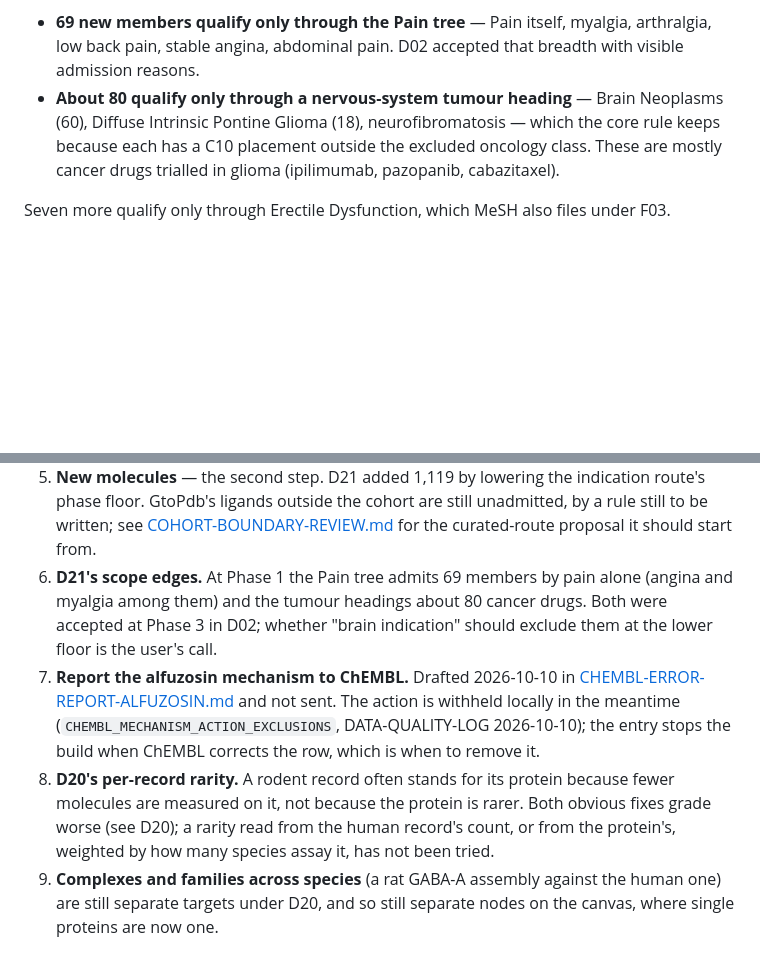
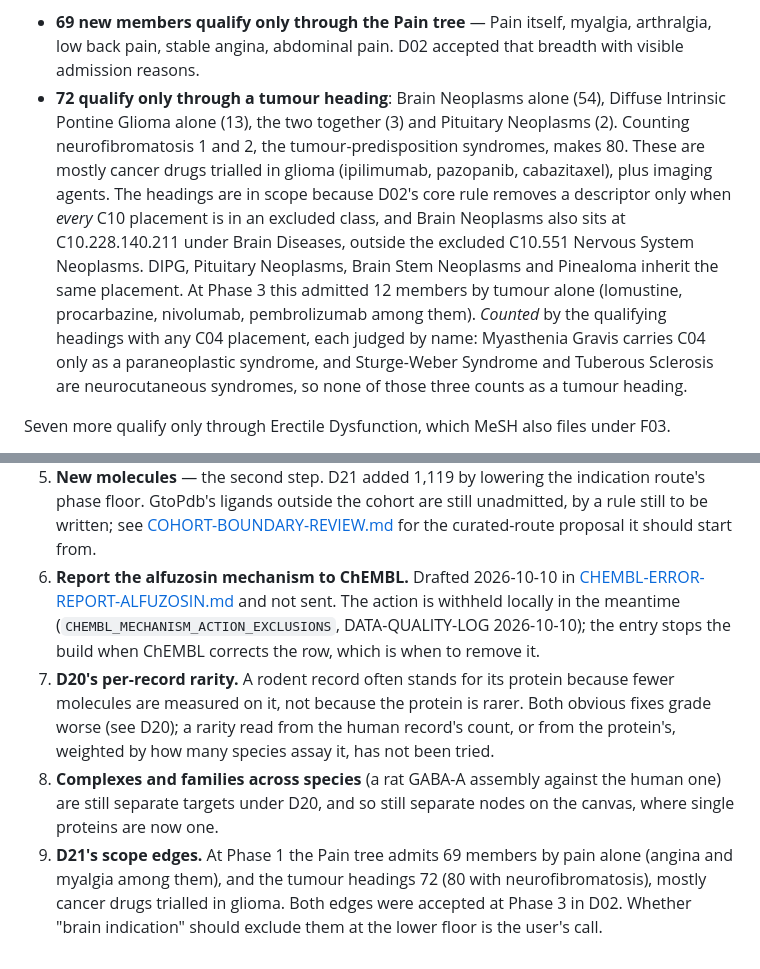
Before and after one commit to szaszeattila/SubNetwork, a Markdown page: docs/COHORT-2.md, 2 parts joined by grey strips. GitHub-like rendering; blank space fills up the shorter version.

Commit message:
Count D21's tumour-only members by judged heading
The first count treated any heading with a C04 placement as a tumour,
which took in Myasthenia Gravis (a paraneoplastic placement), and the 60
and 18 it quoted were heading occurrences, not members. Judged by name,
72 new members qualify only through Brain Neoplasms, DIPG or Pituitary
Neoplasms, and 80 counting neurofibromatosis 1 and 2. D21 now says why
those headings are in scope (Brain Neoplasms' C10.228 placement under
Brain Diseases) and that Phase 3 admitted 12 by tumour alone.

Co-Authored-By: Claude Opus 5.5 (1M context) <noreply@anthropic.com>

```diff
--- a/docs/COHORT-2.md
+++ b/docs/COHORT-2.md
@@ -283,11 +283,22 @@ narrowed without asking:
 - **69 new members qualify only through the Pain tree** — Pain itself, myalgia,
   arthralgia, low back pain, stable angina, abdominal pain. D02 accepted that
   breadth with visible admission reasons.
-- **About 80 qualify only through a nervous-system tumour heading** — Brain
-  Neoplasms (60), Diffuse Intrinsic Pontine Glioma (18), neurofibromatosis —
-  which the core rule keeps because each has a C10 placement outside the
-  excluded oncology class. These are mostly cancer drugs trialled in glioma
-  (ipilimumab, pazopanib, cabazitaxel).
+- **72 qualify only through a tumour heading**: Brain Neoplasms alone (54),
+  Diffuse Intrinsic Pontine Glioma alone (13), the two together (3) and
+  Pituitary Neoplasms (2). Counting neurofibromatosis 1 and 2, the
+  tumour-predisposition syndromes, makes 80. These are mostly cancer drugs
+  trialled in glioma (ipilimumab, pazopanib, cabazitaxel), plus imaging
+  agents. The headings are in scope because D02's core rule removes a
+  descriptor only when *every* C10 placement is in an excluded class, and
+  Brain Neoplasms also sits at C10.228.140.211 under Brain Diseases, outside
+  the excluded C10.551 Nervous System Neoplasms. DIPG, Pituitary Neoplasms,
+  Brain Stem Neoplasms and Pinealoma inherit the same placement. At Phase 3
+  this admitted 12 members by tumour alone (lomustine, procarbazine,
+  nivolumab, pembrolizumab among them).
+  *Counted* by the qualifying headings with any C04 placement, each judged
+  by name: Myasthenia Gravis carries C04 only as a paraneoplastic syndrome,
+  and Sturge-Weber Syndrome and Tuberous Sclerosis are neurocutaneous
+  syndromes, so none of those three counts as a tumour heading.
 
 Seven more qualify only through Erectile Dysfunction, which MeSH also files
 under F03.
@@ -326,10 +337,6 @@ In the order they bear on the picture.
    still unadmitted, by a rule still to be written; see
    [COHORT-BOUNDARY-REVIEW.md](COHORT-BOUNDARY-REVIEW.md) for the curated-route
    proposal it should start from.
-9. **D21's scope edges.** At Phase 1 the Pain tree admits 69 members by pain
-   alone (angina and myalgia among them) and the tumour headings about 80
-   cancer drugs. Both were accepted at Phase 3 in D02; whether "brain
-   indication" should exclude them at the lower floor is the user's call.
 6. **Report the alfuzosin mechanism to ChEMBL.** Drafted 2026-10-10 in
    [CHEMBL-ERROR-REPORT-ALFUZOSIN.md](CHEMBL-ERROR-REPORT-ALFUZOSIN.md) and not
    sent. The action is withheld locally in the meantime
@@ -344,3 +351,8 @@ In the order they bear on the picture.
 8. **Complexes and families across species** (a rat GABA-A assembly against
    the human one) are still separate targets under D20, and so still separate
    nodes on the canvas, where single proteins are now one.
+9. **D21's scope edges.** At Phase 1 the Pain tree admits 69 members by pain
+   alone (angina and myalgia among them), and the tumour headings 72 (80 with
+   neurofibromatosis), mostly cancer drugs trialled in glioma. Both edges
+   were accepted at Phase 3 in D02. Whether "brain indication" should exclude
+   them at the lower floor is the user's call.
```
